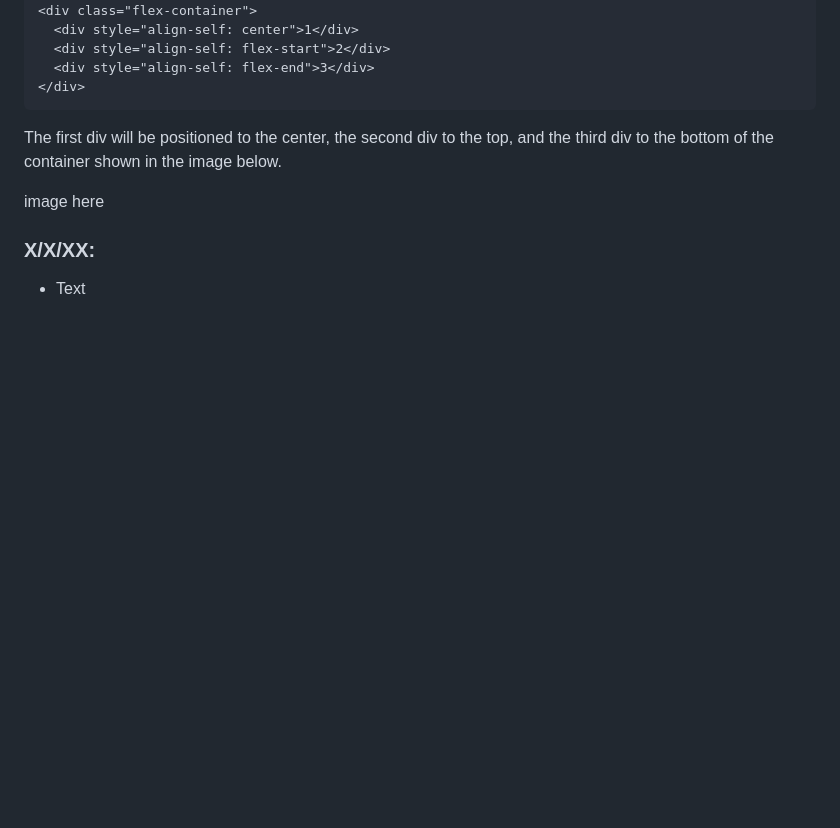
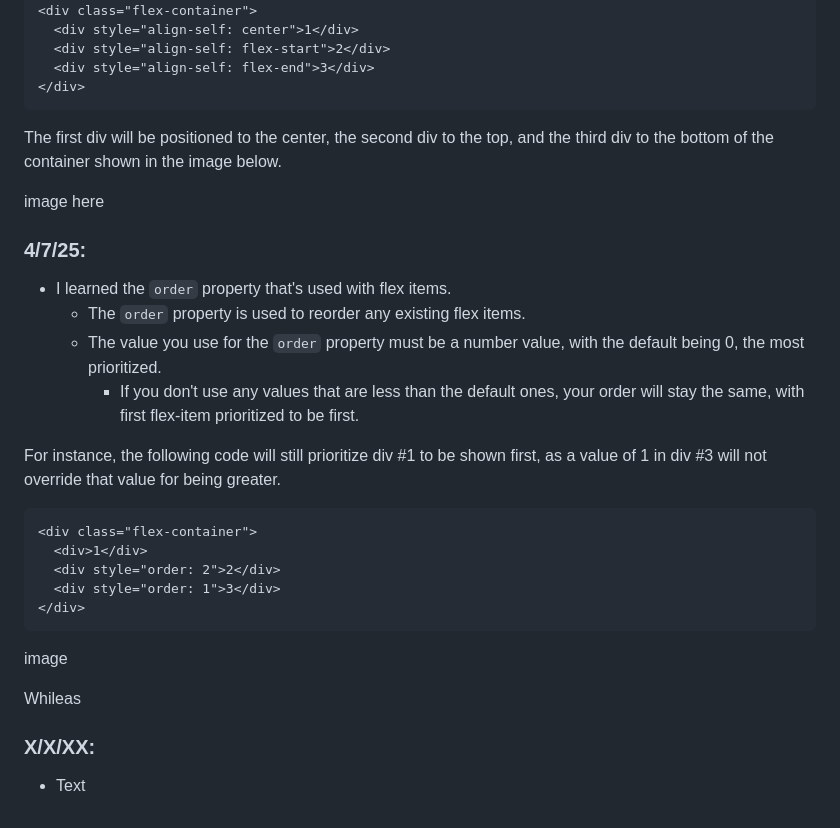
Before and after one commit to joleel3389/sep10-freedom-project, a Markdown page: tool/learning-log.md, the part around the change. Drawn GitHub-style; blank space fills up the shorter version.

Commit message:
monday 4/7/25

````diff
--- a/tool/learning-log.md
+++ b/tool/learning-log.md
@@ -120,5 +120,24 @@ The first div will be positioned to the center, the second div to the top, and t
 
 image here
 
+### 4/7/25:
+* I learned the `order` property that's used with flex items.
+  * The `order` property is used to reorder any existing flex items.
+  * The value you use for the `order` property must be a number value, with the default being 0, the most prioritized.
+    * If you don't use any values that are less than the default ones, your order will stay the same, with first flex-item prioritized to be first.
+
+For instance, the following code will still prioritize div #1 to be shown first, as a value of 1 in div #3 will not override that value for being greater.
+```html
+<div class="flex-container">
+  <div>1</div>
+  <div style="order: 2">2</div>
+  <div style="order: 1">3</div>
+</div>
+```
+
+image
+
+Whileas
+
 ### X/X/XX:
 * Text
````
